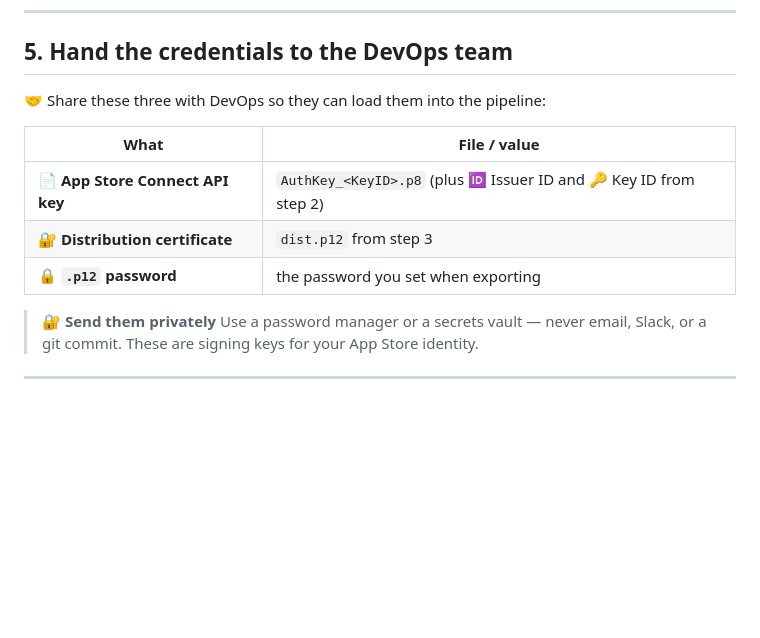
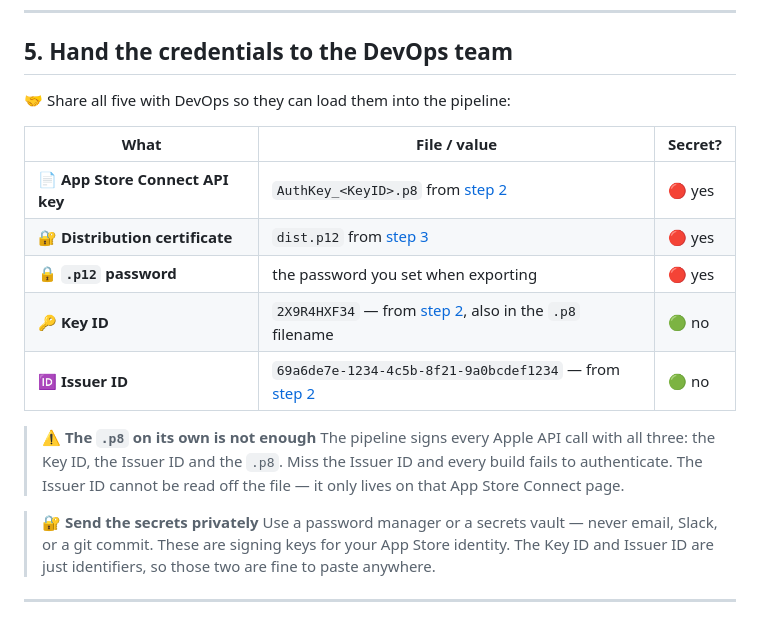
Before and after one commit to kurbanalim-webelight/flutter-release-pipeline, a Markdown page: IOS_SETUP.md, the part around the change. Drawn GitHub-style; blank space fills up the shorter version.

Commit message:
Note Key ID and Issuer ID as separate handoff items in IOS_SETUP.md
The .p8 alone cannot authenticate. Step 5 now lists all five credentials
with a secret/not-secret column and calls out that the Issuer ID is not
derivable from the key file.

Co-Authored-By: Claude Opus 5 (1M context) <noreply@anthropic.com>

```diff
--- a/IOS_SETUP.md
+++ b/IOS_SETUP.md
@@ -75,15 +75,20 @@ Go to **Users and Access → Integrations → App Store Connect API** and press
 
 ## 5. Hand the credentials to the DevOps team
 
-🤝 Share these three with DevOps so they can load them into the pipeline:
+🤝 Share all five with DevOps so they can load them into the pipeline:
 
-| What | File / value |
-|---|---|
-| 📄 **App Store Connect API key** | `AuthKey_<KeyID>.p8` (plus 🆔 Issuer ID and 🔑 Key ID from step 2) |
-| 🔐 **Distribution certificate** | `dist.p12` from step 3 |
-| 🔒 **`.p12` password** | the password you set when exporting |
+| What | File / value | Secret? |
+|---|---|---|
+| 📄 **App Store Connect API key** | `AuthKey_<KeyID>.p8` from [step 2](#2-create-an-app-store-connect-api-key) | 🔴 yes |
+| 🔐 **Distribution certificate** | `dist.p12` from [step 3](#3-export-the-certificate-as-a-p12-file) | 🔴 yes |
+| 🔒 **`.p12` password** | the password you set when exporting | 🔴 yes |
+| 🔑 **Key ID** | `2X9R4HXF34` — from [step 2](#2-create-an-app-store-connect-api-key), also in the `.p8` filename | 🟢 no |
+| 🆔 **Issuer ID** | `69a6de7e-1234-4c5b-8f21-9a0bcdef1234` — from [step 2](#2-create-an-app-store-connect-api-key) | 🟢 no |
 
-> 🔐 **Send them privately**
-> Use a password manager or a secrets vault — never email, Slack, or a git commit. These are signing keys for your App Store identity.
+> ⚠️ **The `.p8` on its own is not enough**
+> The pipeline signs every Apple API call with all three: the Key ID, the Issuer ID and the `.p8`. Miss the Issuer ID and every build fails to authenticate. The Issuer ID cannot be read off the file — it only lives on that App Store Connect page.
+
+> 🔐 **Send the secrets privately**
+> Use a password manager or a secrets vault — never email, Slack, or a git commit. These are signing keys for your App Store identity. The Key ID and Issuer ID are just identifiers, so those two are fine to paste anywhere.
 
 ---
```
